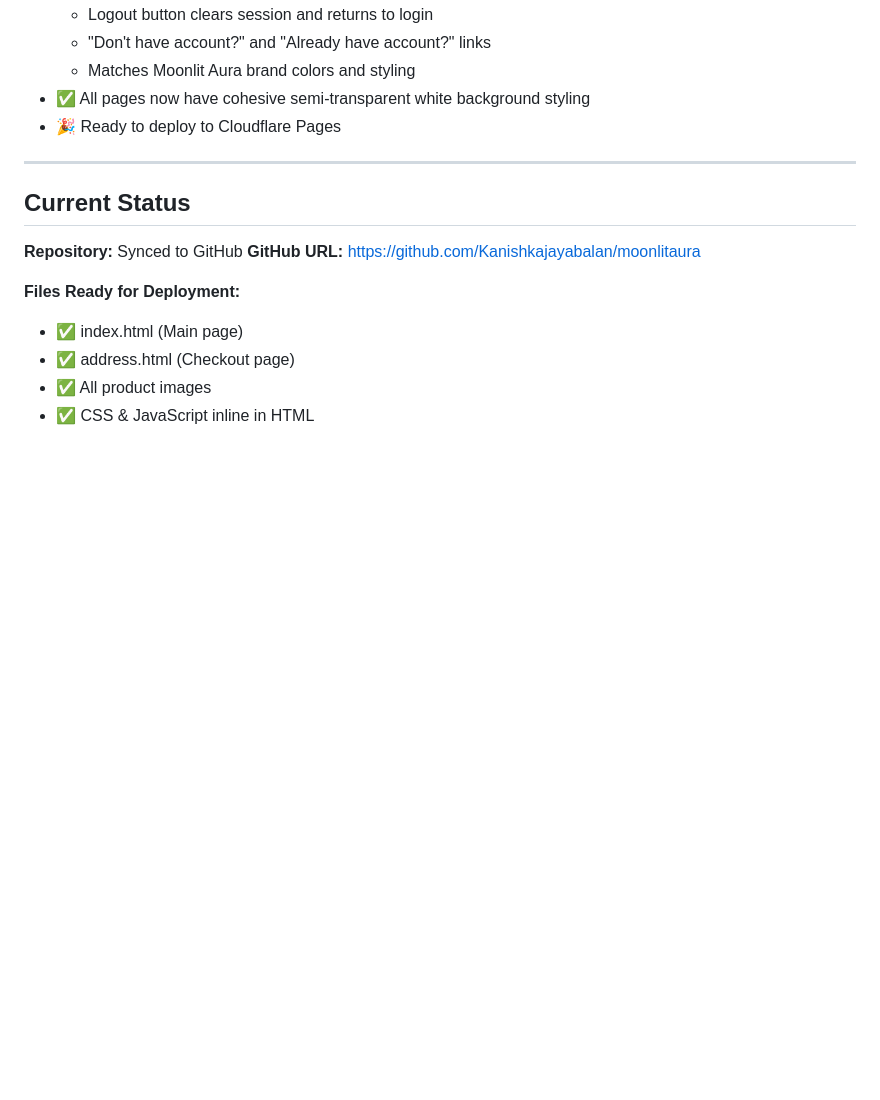
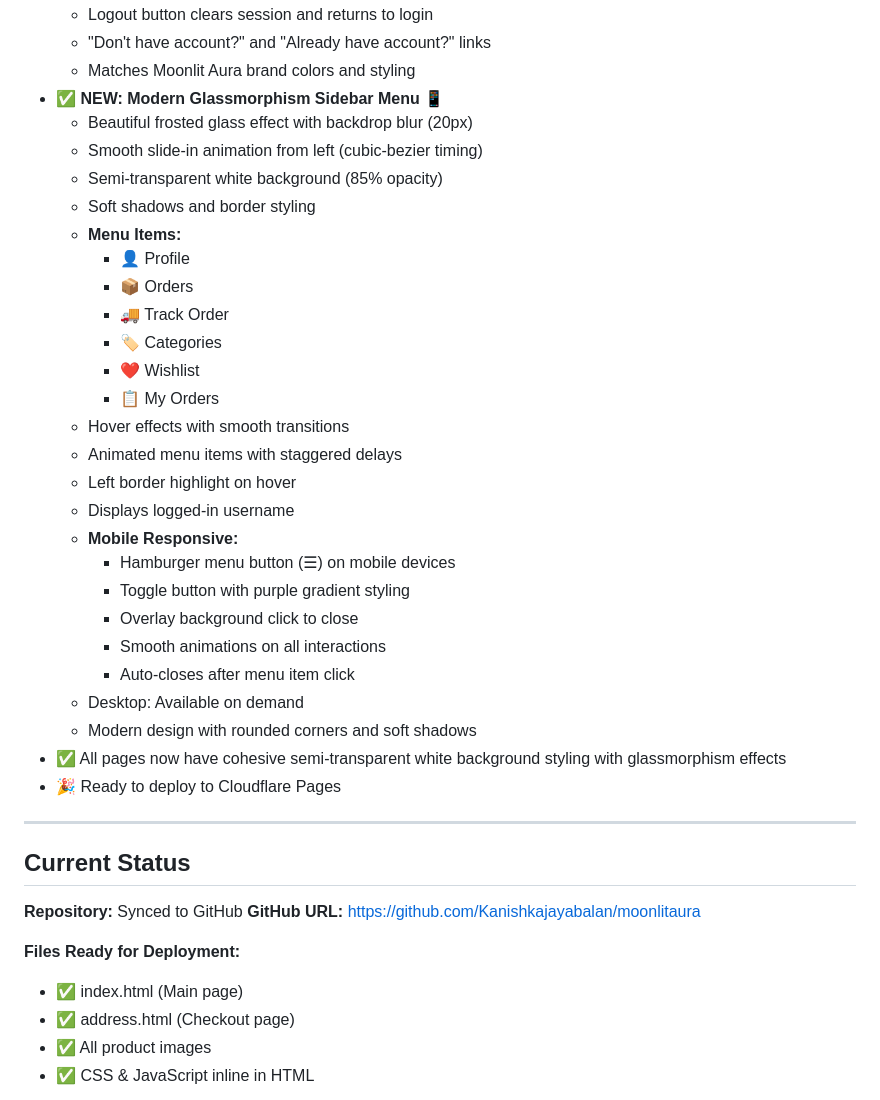
Before and after one commit to Kanishkajayabalan/moonlitaura, a Markdown page: CLOUDFLARE_DEPLOYMENT.md, the part around the change. Rendered like a GitHub page; blank space fills up the shorter version.

Commit message:
Update deployment docs with glassmorphism sidebar features

```diff
--- a/CLOUDFLARE_DEPLOYMENT.md
+++ b/CLOUDFLARE_DEPLOYMENT.md
@@ -71,7 +71,31 @@ If you need PHP/Database:
   - Logout button clears session and returns to login
   - "Don't have account?" and "Already have account?" links
   - Matches Moonlit Aura brand colors and styling
-- ✅ All pages now have cohesive semi-transparent white background styling
+- ✅ **NEW: Modern Glassmorphism Sidebar Menu** 📱
+  - Beautiful frosted glass effect with backdrop blur (20px)
+  - Smooth slide-in animation from left (cubic-bezier timing)
+  - Semi-transparent white background (85% opacity)
+  - Soft shadows and border styling
+  - **Menu Items:**
+    - 👤 Profile
+    - 📦 Orders
+    - 🚚 Track Order
+    - 🏷️ Categories
+    - ❤️ Wishlist
+    - 📋 My Orders
+  - Hover effects with smooth transitions
+  - Animated menu items with staggered delays
+  - Left border highlight on hover
+  - Displays logged-in username
+  - **Mobile Responsive:**
+    - Hamburger menu button (☰) on mobile devices
+    - Toggle button with purple gradient styling
+    - Overlay background click to close
+    - Smooth animations on all interactions
+    - Auto-closes after menu item click
+  - Desktop: Available on demand
+  - Modern design with rounded corners and soft shadows
+- ✅ All pages now have cohesive semi-transparent white background styling with glassmorphism effects
 - 🎉 Ready to deploy to Cloudflare Pages
 
 ---
```
